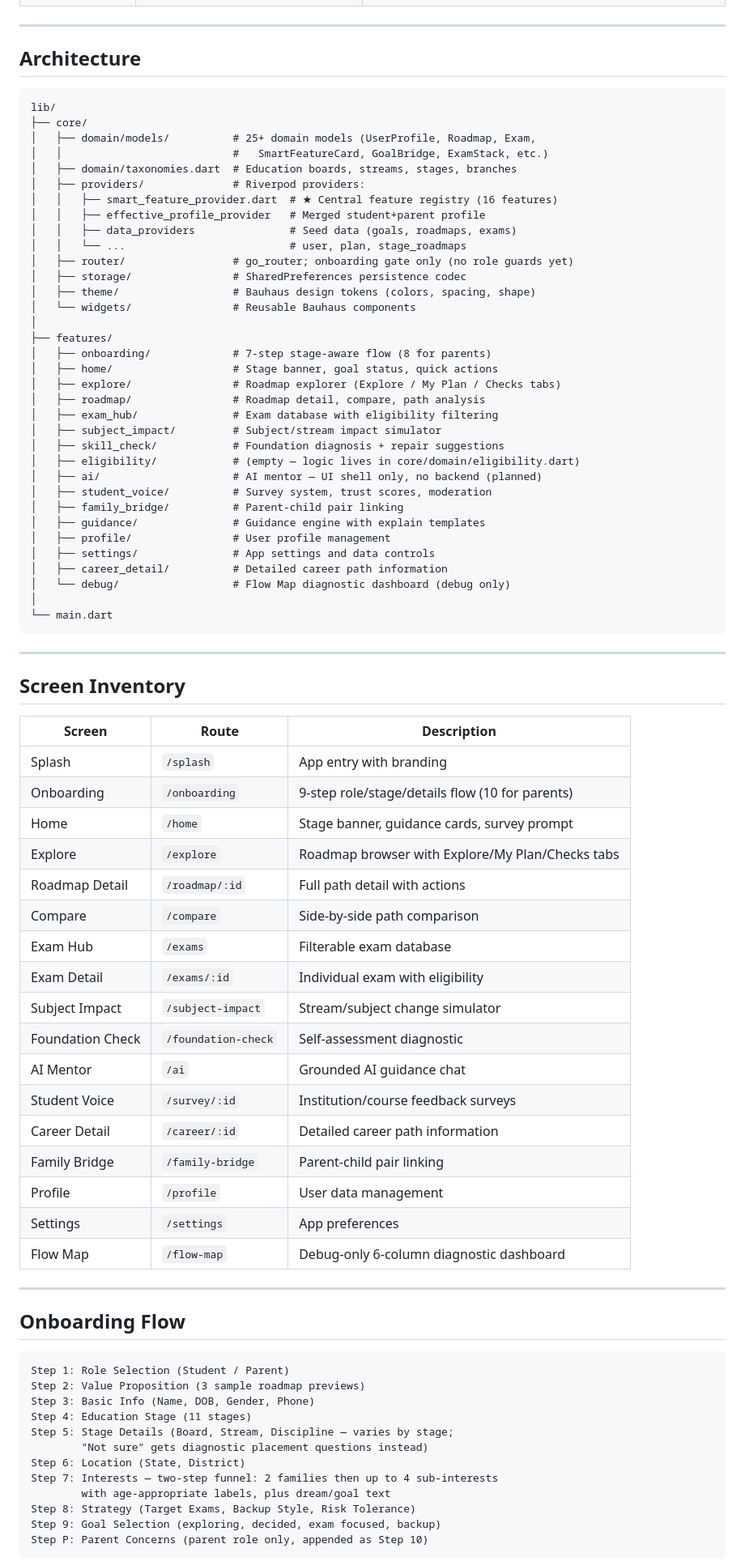
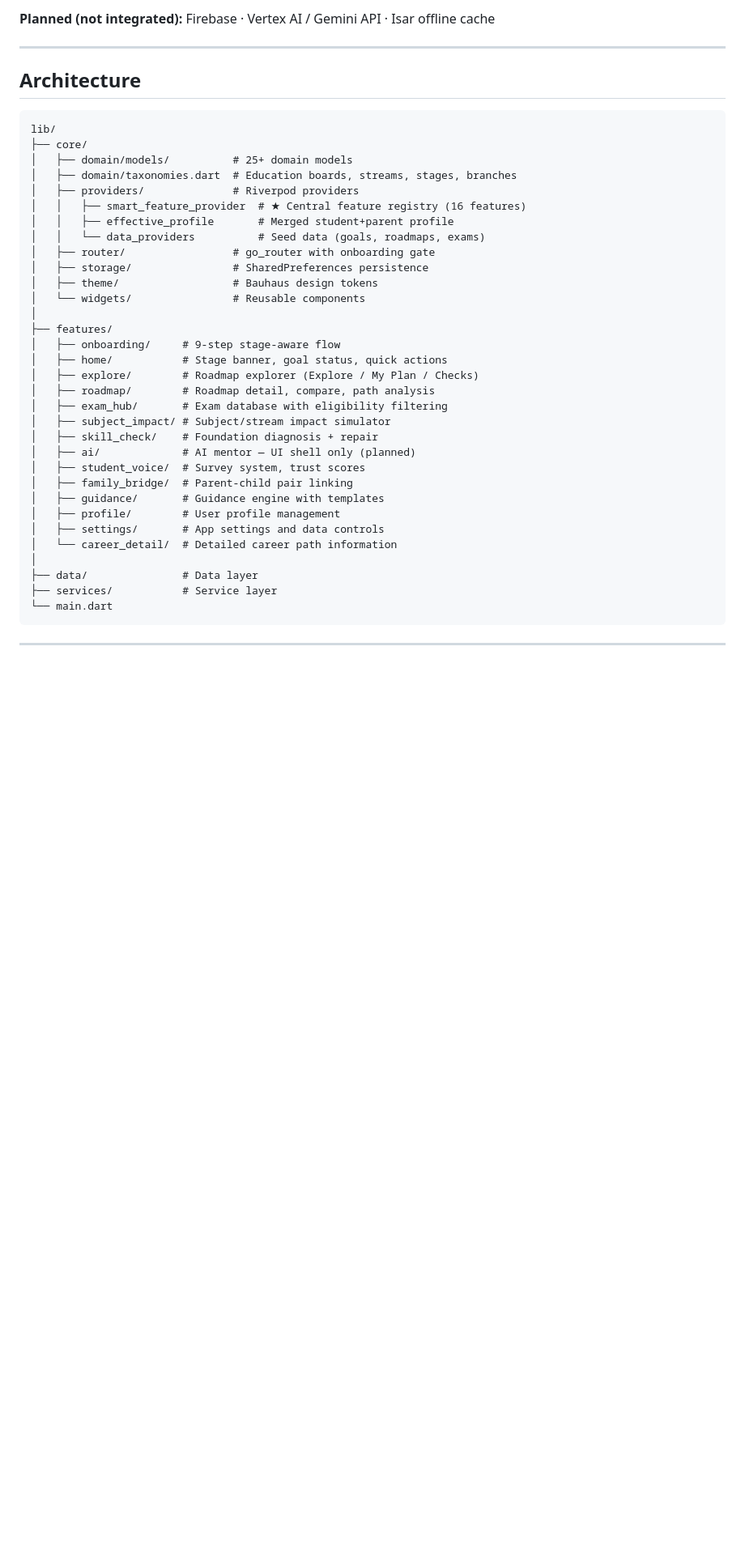
Before and after one commit to prasadsince1999/MargaDarshak, a Markdown page: README.md, the part around one of its changes. Shown at 81% size. GitHub-like rendering; blank space fills up the shorter version.

Commit message:
docs: rewrite README for public-facing clarity

````diff
--- a/README.md
+++ b/README.md
@@ -111,3 +162,4 @@ is the intended set — most of those tools are planned, not built.
+**Planned (not integrated):** Firebase · Vertex AI / Gemini API · Isar offline cache
 
 ---
 
@@ -116,80 +168,37 @@ is the intended set — most of those tools are planned, not built.
 ```
 lib/
 ├── core/
-│   ├── domain/models/          # 25+ domain models (UserProfile, Roadmap, Exam,
-│   │                           #   SmartFeatureCard, GoalBridge, ExamStack, etc.)
+│   ├── domain/models/          # 25+ domain models
 │   ├── domain/taxonomies.dart  # Education boards, streams, stages, branches
-│   ├── providers/              # Riverpod providers:
-│   │   ├── smart_feature_provider.dart  # ★ Central feature registry (16 features)
-│   │   ├── effective_profile_provider   # Merged student+parent profile
-│   │   ├── data_providers               # Seed data (goals, roadmaps, exams)
-│   │   └── ...                          # user, plan, stage_roadmaps
-│   ├── router/                 # go_router; onboarding gate only (no role guards yet)
-│   ├── storage/                # SharedPreferences persistence codec
-│   ├── theme/                  # Bauhaus design tokens (colors, spacing, shape)
-│   └── widgets/                # Reusable Bauhaus components
+│   ├── providers/              # Riverpod providers
+│   │   ├── smart_feature_provider  # ★ Central feature registry (16 features)
+│   │   ├── effective_profile       # Merged student+parent profile
+│   │   └── data_providers          # Seed data (goals, roadmaps, exams)
+│   ├── router/                 # go_router with onboarding gate
+│   ├── storage/                # SharedPreferences persistence
+│   ├── theme/                  # Bauhaus design tokens
+│   └── widgets/                # Reusable components
 │
 ├── features/
-│   ├── onboarding/             # 7-step stage-aware flow (8 for parents)
-│   ├── home/                   # Stage banner, goal status, quick actions
-│   ├── explore/                # Roadmap explorer (Explore / My Plan / Checks tabs)
-│   ├── roadmap/                # Roadmap detail, compare, path analysis
-│   ├── exam_hub/               # Exam database with eligibility filtering
-│   ├── subject_impact/         # Subject/stream impact simulator
-│   ├── skill_check/            # Foundation diagnosis + repair suggestions
-│   ├── eligibility/            # (empty — logic lives in core/domain/eligibility.dart)
-│   ├── ai/                     # AI mentor — UI shell only, no backend (planned)
-│   ├── student_voice/          # Survey system, trust scores, moderation
-│   ├── family_bridge/          # Parent-child pair linking
-│   ├── guidance/               # Guidance engine with explain templates
-│   ├── profile/                # User profile management
-│   ├── settings/               # App settings and data controls
-│   ├── career_detail/          # Detailed career path information
-│   └── debug/                  # Flow Map diagnostic dashboard (debug only)
+│   ├── onboarding/     # 9-step stage-aware flow
+│   ├── home/           # Stage banner, goal status, quick actions
+│   ├── explore/        # Roadmap explorer (Explore / My Plan / Checks)
+│   ├── roadmap/        # Roadmap detail, compare, path analysis
+│   ├── exam_hub/       # Exam database with eligibility filtering
+│   ├── subject_impact/ # Subject/stream impact simulator
+│   ├── skill_check/    # Foundation diagnosis + repair
+│   ├── ai/             # AI mentor — UI shell only (planned)
+│   ├── student_voice/  # Survey system, trust scores
+│   ├── family_bridge/  # Parent-child pair linking
+│   ├── guidance/       # Guidance engine with templates
+│   ├── profile/        # User profile management
+│   ├── settings/       # App settings and data controls
+│   └── career_detail/  # Detailed career path information
 │
+├── data/               # Data layer
+├── services/           # Service layer
 └── main.dart
 ```
 
 ---
 
-## Screen Inventory
-
-| Screen | Route | Description |
-|--------|-------|-------------|
-| Splash | `/splash` | App entry with branding |
-| Onboarding | `/onboarding` | 9-step role/stage/details flow (10 for parents) |
-| Home | `/home` | Stage banner, guidance cards, survey prompt |
-| Explore | `/explore` | Roadmap browser with Explore/My Plan/Checks tabs |
-| Roadmap Detail | `/roadmap/:id` | Full path detail with actions |
-| Compare | `/compare` | Side-by-side path comparison |
-| Exam Hub | `/exams` | Filterable exam database |
-| Exam Detail | `/exams/:id` | Individual exam with eligibility |
-| Subject Impact | `/subject-impact` | Stream/subject change simulator |
-| Foundation Check | `/foundation-check` | Self-assessment diagnostic |
-| AI Mentor | `/ai` | Grounded AI guidance chat |
-| Student Voice | `/survey/:id` | Institution/course feedback surveys |
-| Career Detail | `/career/:id` | Detailed career path information |
-| Family Bridge | `/family-bridge` | Parent-child pair linking |
-| Profile | `/profile` | User data management |
-| Settings | `/settings` | App preferences |
-| Flow Map | `/flow-map` | Debug-only 6-column diagnostic dashboard |
-
----
-
-## Onboarding Flow
-
-```
-Step 1: Role Selection (Student / Parent)
-Step 2: Value Proposition (3 sample roadmap previews)
-Step 3: Basic Info (Name, DOB, Gender, Phone)
-Step 4: Education Stage (11 stages)
-Step 5: Stage Details (Board, Stream, Discipline — varies by stage;
-        "Not sure" gets diagnostic placement questions instead)
-Step 6: Location (State, District)
-Step 7: Interests — two-step funnel: 2 families then up to 4 sub-interests
-        with age-appropriate labels, plus dream/goal text
-Step 8: Strategy (Target Exams, Backup Style, Risk Tolerance)
-Step 9: Goal Selection (exploring, decided, exam focused, backup)
-Step P: Parent Concerns (parent role only, appended as Step 10)
-```
-
````
Also changed, not shown: other parts of README.md (+184 -181 lines).
